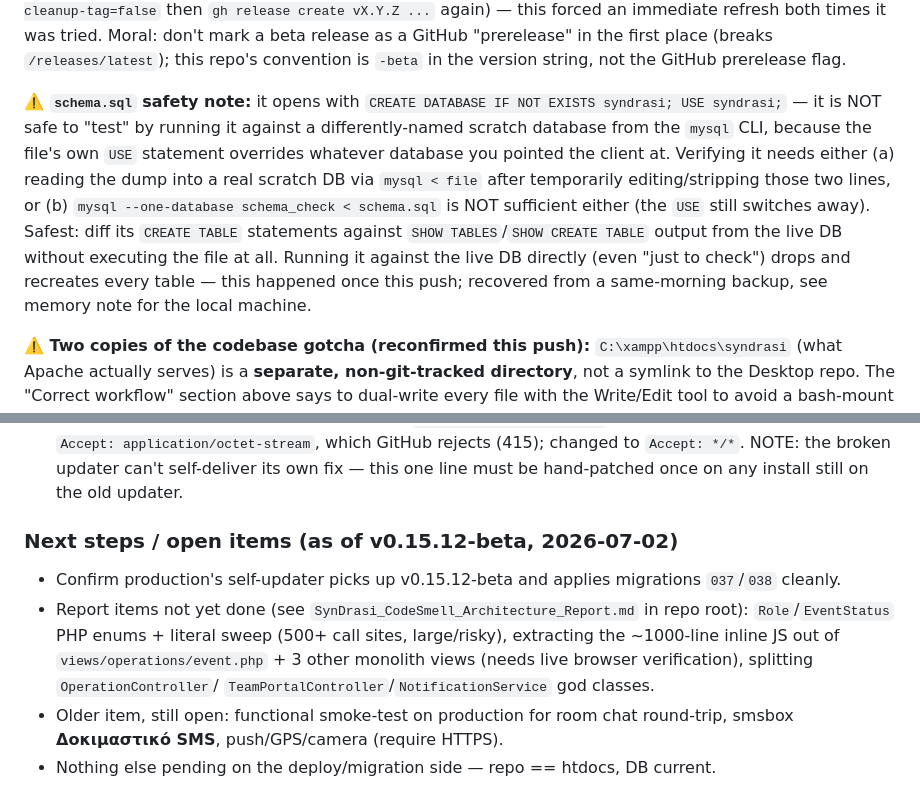
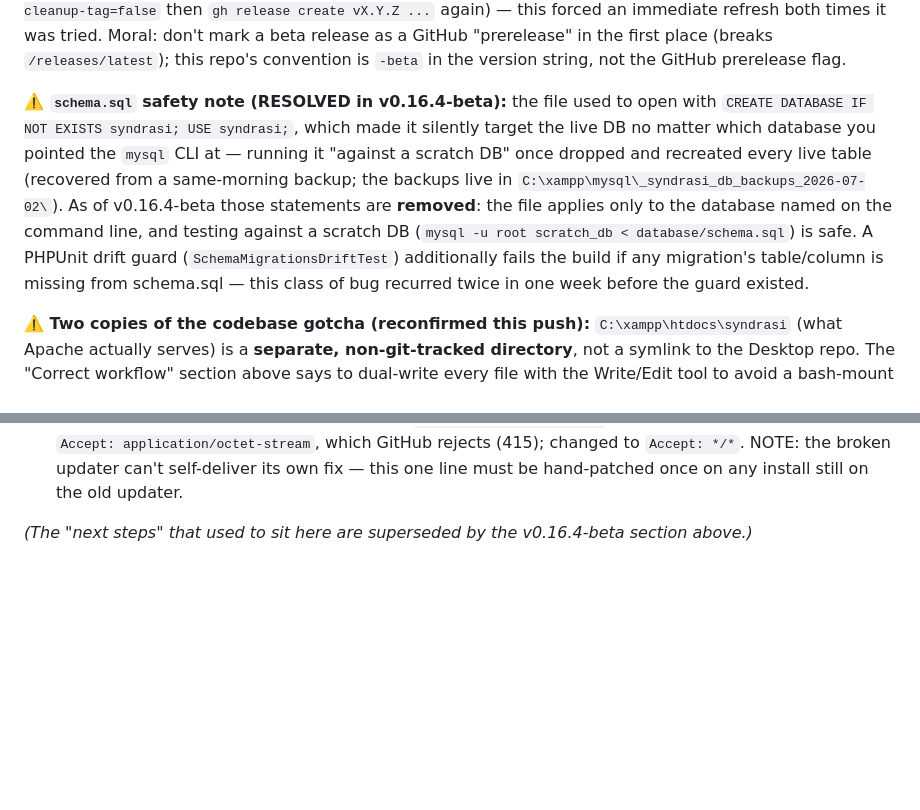
Before and after one commit to TheoSfak/syndrasi, a Markdown page: DEPLOY.md, 2 parts joined by grey strips. Drawn GitHub-style; blank space fills up the shorter version.

```diff
--- a/DEPLOY.md
+++ b/DEPLOY.md
@@ -227,19 +336,18 @@ GitHub "prerelease" in the first place (breaks `/releases/latest`); this
 repo's convention is `-beta` in the version string, not the GitHub
 prerelease flag.
 
-**⚠️ `schema.sql` safety note:** it opens with `CREATE DATABASE IF NOT
-EXISTS syndrasi; USE syndrasi;` — it is NOT safe to "test" by running it
-against a differently-named scratch database from the `mysql` CLI, because
-the file's own `USE` statement overrides whatever database you pointed the
-client at. Verifying it needs either (a) reading the dump into a real
-scratch DB via `mysql < file` after temporarily editing/stripping those two
-lines, or (b) `mysql --one-database schema_check < schema.sql` is NOT
-sufficient either (the `USE` still switches away). Safest: diff its
-`CREATE TABLE` statements against `SHOW TABLES`/`SHOW CREATE TABLE` output
-from the live DB without executing the file at all. Running it against the
-live DB directly (even "just to check") drops and recreates every table —
-this happened once this push; recovered from a same-morning backup, see
-memory note for the local machine.
+**⚠️ `schema.sql` safety note (RESOLVED in v0.16.4-beta):** the file used
+to open with `CREATE DATABASE IF NOT EXISTS syndrasi; USE syndrasi;`, which
+made it silently target the live DB no matter which database you pointed
+the `mysql` CLI at — running it "against a scratch DB" once dropped and
+recreated every live table (recovered from a same-morning backup; the
+backups live in `C:\xampp\mysql\_syndrasi_db_backups_2026-07-02\`). As of
+v0.16.4-beta those statements are **removed**: the file applies only to
+the database named on the command line, and testing against a scratch DB
+(`mysql -u root scratch_db < database/schema.sql`) is safe. A PHPUnit
+drift guard (`SchemaMigrationsDriftTest`) additionally fails the build if
+any migration's table/column is missing from schema.sql — this class of
+bug recurred twice in one week before the guard existed.
 
 **⚠️ Two copies of the codebase gotcha (reconfirmed this push):**
 `C:\xampp\htdocs\syndrasi` (what Apache actually serves) is a **separate,
@@ -276,16 +384,5 @@ above; see `git log`/CHANGELOG.md for the full history):
   changed to `Accept: */*`. NOTE: the broken updater can't self-deliver its own fix —
   this one line must be hand-patched once on any install still on the old updater.
 
-### Next steps / open items (as of v0.15.12-beta, 2026-07-02)
-- Confirm production's self-updater picks up v0.15.12-beta and applies
-  migrations `037`/`038` cleanly.
-- Report items not yet done (see `SynDrasi_CodeSmell_Architecture_Report.md`
-  in repo root): `Role`/`EventStatus` PHP enums + literal sweep (500+
-  call sites, large/risky), extracting the ~1000-line inline JS out of
-  `views/operations/event.php` + 3 other monolith views (needs live
-  browser verification), splitting `OperationController`/
-  `TeamPortalController`/`NotificationService` god classes.
-- Older item, still open: functional smoke-test on production for room
-  chat round-trip, smsbox **Δοκιμαστικό SMS**, push/GPS/camera (require
-  HTTPS).
-- Nothing else pending on the deploy/migration side — repo == htdocs, DB current.
+*(The "next steps" that used to sit here are superseded by the
+v0.16.4-beta section above.)*
```
Also changed, not shown: other parts of DEPLOY.md (+119 -10 lines).
